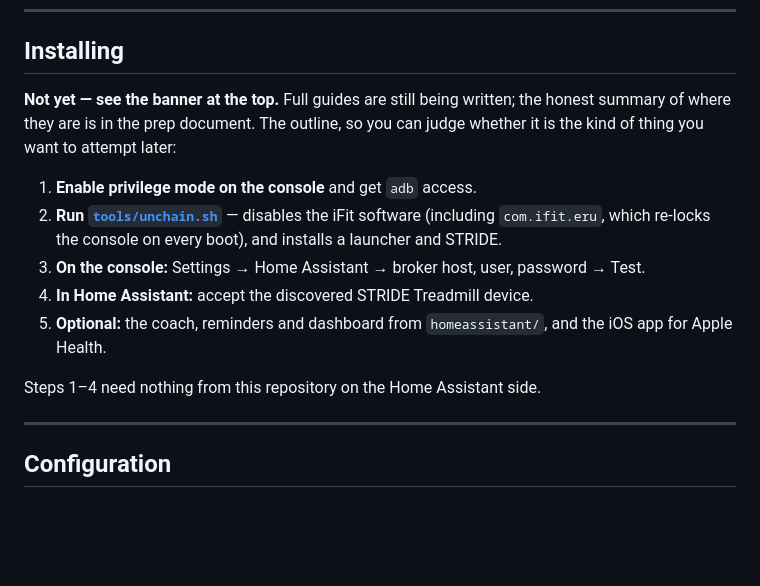
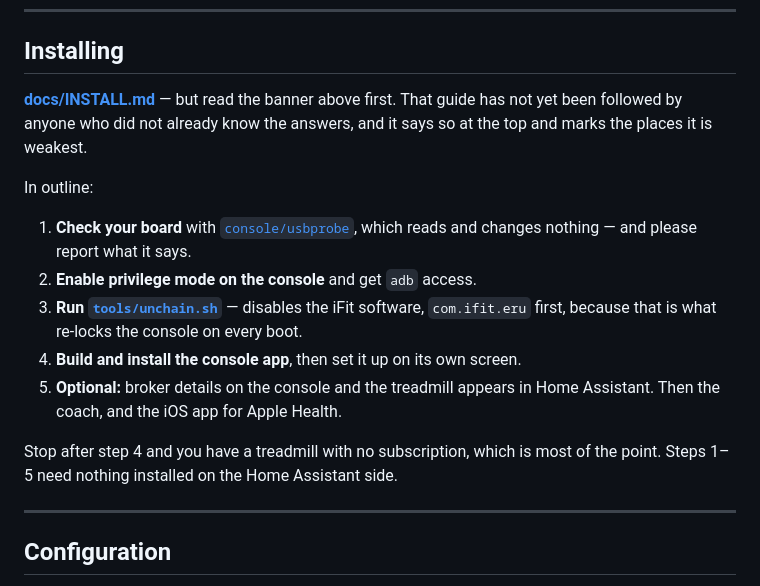
Before and after one commit to 1h8fulkat/strideApp, a Markdown page: README.md, the part around the change. GitHub-like rendering; blank space fills up the shorter version.

```diff
--- a/README.md
+++ b/README.md
@@ -89,21 +89,24 @@ You will also need the console to be an Android device you can reach with
 
 ## Installing
 
-**Not yet — see the banner at the top.** Full guides are still being written;
-the honest summary of where they are is in the prep document. The outline, so
-you can judge whether it is the kind of thing you want to attempt later:
+**[docs/INSTALL.md](docs/INSTALL.md)** — but read the banner above first. That
+guide has not yet been followed by anyone who did not already know the answers,
+and it says so at the top and marks the places it is weakest.
 
-1. **Enable privilege mode on the console** and get `adb` access.
-2. **Run [`tools/unchain.sh`](tools/unchain.sh)** — disables the iFit software
-   (including `com.ifit.eru`, which re-locks the console on every boot), and
-   installs a launcher and STRIDE.
-3. **On the console:** Settings → Home Assistant → broker host, user, password
-   → Test.
-4. **In Home Assistant:** accept the discovered STRIDE Treadmill device.
-5. **Optional:** the coach, reminders and dashboard from `homeassistant/`, and
-   the iOS app for Apple Health.
+In outline:
 
-Steps 1–4 need nothing from this repository on the Home Assistant side.
+1. **Check your board** with [`console/usbprobe`](console/usbprobe), which
+   reads and changes nothing — and please report what it says.
+2. **Enable privilege mode on the console** and get `adb` access.
+3. **Run [`tools/unchain.sh`](tools/unchain.sh)** — disables the iFit software,
+   `com.ifit.eru` first, because that is what re-locks the console on every
+   boot.
+4. **Build and install the console app**, then set it up on its own screen.
+5. **Optional:** broker details on the console and the treadmill appears in
+   Home Assistant. Then the coach, and the iOS app for Apple Health.
+
+Stop after step 4 and you have a treadmill with no subscription, which is most
+of the point. Steps 1–5 need nothing installed on the Home Assistant side.
 
 ---
 
```
Also changed, not shown: docs/INSTALL.md (added, +260 -0 lines).
